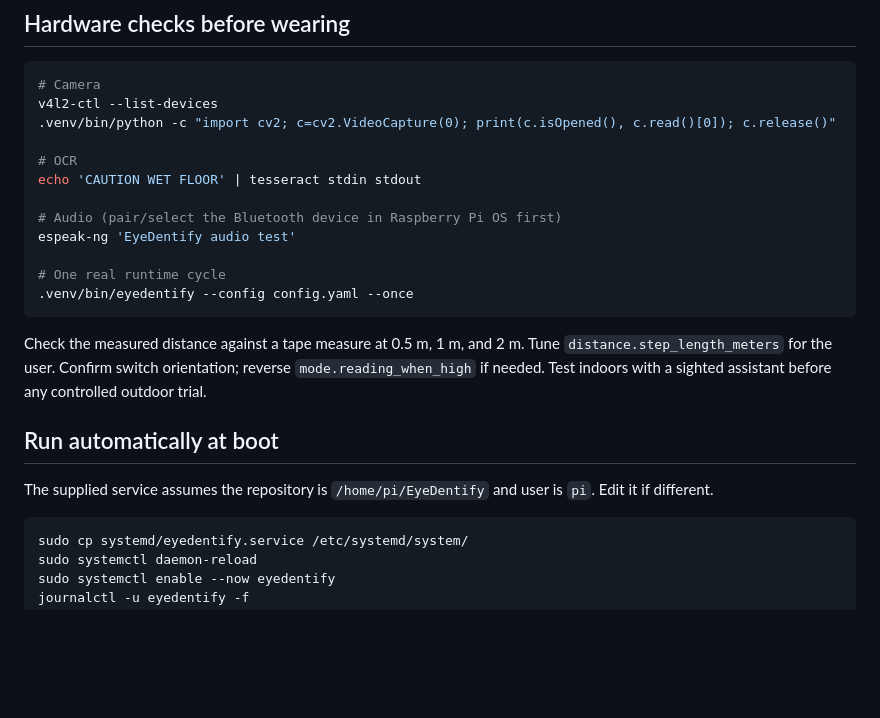
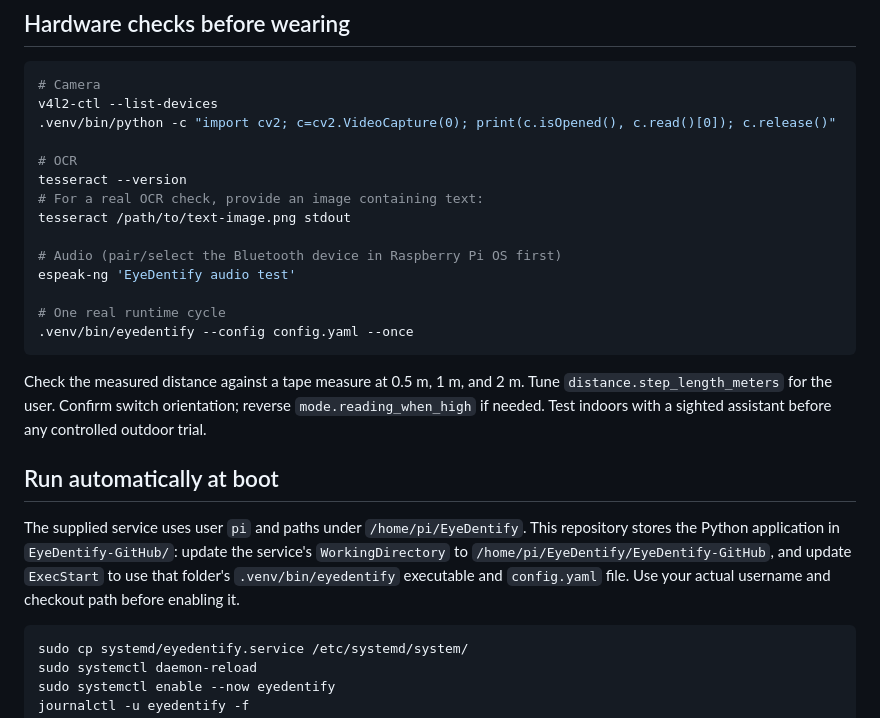
Before and after one commit to bhavvya21/EyeDentify, a Markdown page: README.md, the part around one of its changes. Rendered like a GitHub page; blank space fills up the shorter version.

````diff
--- a/README.md
+++ b/README.md
@@ -62,7 +98,9 @@ v4l2-ctl --list-devices
 .venv/bin/python -c "import cv2; c=cv2.VideoCapture(0); print(c.isOpened(), c.read()[0]); c.release()"
 
 # OCR
-echo 'CAUTION WET FLOOR' | tesseract stdin stdout
+tesseract --version
+# For a real OCR check, provide an image containing text:
+tesseract /path/to/text-image.png stdout
 
 # Audio (pair/select the Bluetooth device in Raspberry Pi OS first)
 espeak-ng 'EyeDentify audio test'
@@ -75,7 +113,7 @@ Check the measured distance against a tape measure at 0.5 m, 1 m, and 2 m. Tune
 
 ## Run automatically at boot
 
-The supplied service assumes the repository is `/home/pi/EyeDentify` and user is `pi`. Edit it if different.
+The supplied service uses user `pi` and paths under `/home/pi/EyeDentify`. This repository stores the Python application in `EyeDentify-GitHub/`: update the service's `WorkingDirectory` to `/home/pi/EyeDentify/EyeDentify-GitHub`, and update `ExecStart` to use that folder's `.venv/bin/eyedentify` executable and `config.yaml` file. Use your actual username and checkout path before enabling it.
 
 ```bash
 sudo cp systemd/eyedentify.service /etc/systemd/system/
````
Also changed, not shown: other parts of README.md (+41 -3 lines), EyeDentify-GitHub/README.md (+7 -4 lines), docs/WEBSITE.md (added, +23 -0 lines), docs/hardware/eyedentify-circuit.png (added), docs/screenshots/01-overview.png (added), docs/screenshots/02-context-dashboard.png (added).
